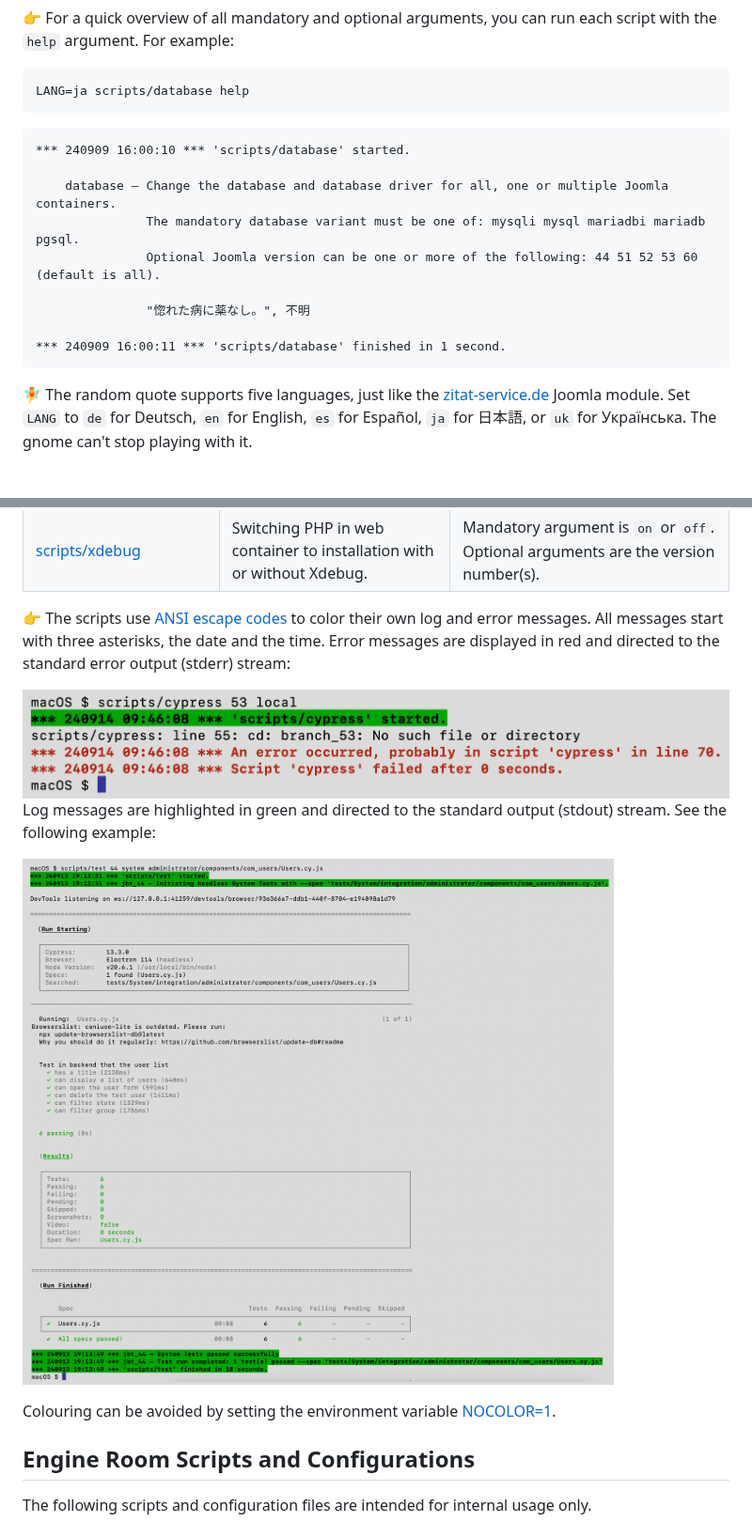
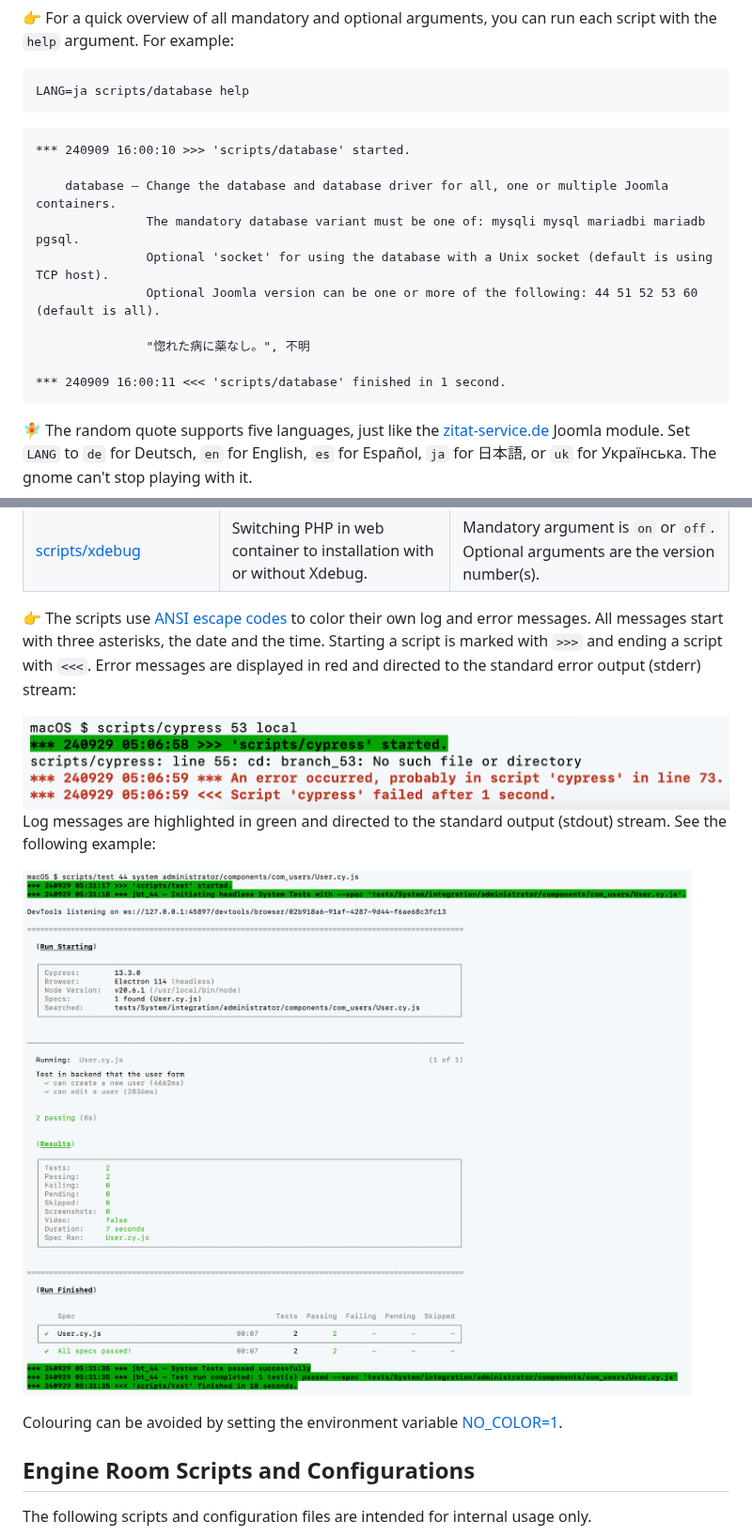
Before and after one commit to muhme/joomla-branches-tester, a Markdown page: scripts/README.md, 2 parts joined by grey strips. Shown at 94% size. Rendered like a GitHub page; pictures changed too: images/error.png, images/screen-shot.png; blank space fills up the shorter version.

Commit message:
Pimp up with '>>>' start and '<<<' end marker.

````diff
--- a/scripts/README.md
+++ b/scripts/README.md
@@ -7,15 +7,16 @@ These scripts implement the Joomla Branches Tester (JBT), delivering the complet
 LANG=ja scripts/database help
 ```
 ```
-*** 240909 16:00:10 *** 'scripts/database' started.
+*** 240909 16:00:10 >>> 'scripts/database' started.
 
     database – Change the database and database driver for all, one or multiple Joomla containers.
                The mandatory database variant must be one of: mysqli mysql mariadbi mariadb pgsql.
+               Optional 'socket' for using the database with a Unix socket (default is using TCP host).
                Optional Joomla version can be one or more of the following: 44 51 52 53 60 (default is all).
 
                "惚れた病に薬なし。", 不明
 
-*** 240909 16:00:11 *** 'scripts/database' finished in 1 second.
+*** 240909 16:00:11 <<< 'scripts/database' finished in 1 second.
 ```
 
 :fairy: The random quote supports five languages, just like the
@@ -45,16 +46,17 @@ The following scripts are available and the use is described in [../README.md](.
 :point_right: The scripts use [ANSI escape codes](https://en.wikipedia.org/wiki/ANSI_escape_code#Colors)
 to color their own log and error messages.
 All messages start with three asterisks, the date and the time.
+Starting a script is marked with `>>>` and ending a script with `<<<`.
 Error messages are displayed in red and directed to the standard error output (stderr) stream:
 
-<img alt="cypress error sample screenshot" src="../images/error.png" width="763">
+<img alt="cypress error sample screenshot" src="../images/error.png" width="760">
 
 Log messages are highlighted in green and directed to the standard output (stdout) stream.
 See the following example:
 
 ![scripts/test sample screenshot](../images/screen-shot.png)
 
-Colouring can be avoided by setting the environment variable [NOCOLOR=1](https://no-color.org/).
+Colouring can be avoided by setting the environment variable [NO_COLOR=1](https://no-color.org/).
 
 ## Engine Room Scripts and Configurations
 
````
Also changed, not shown: 1 other file.
